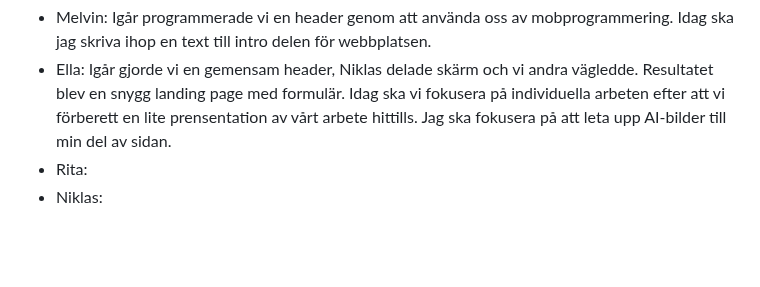
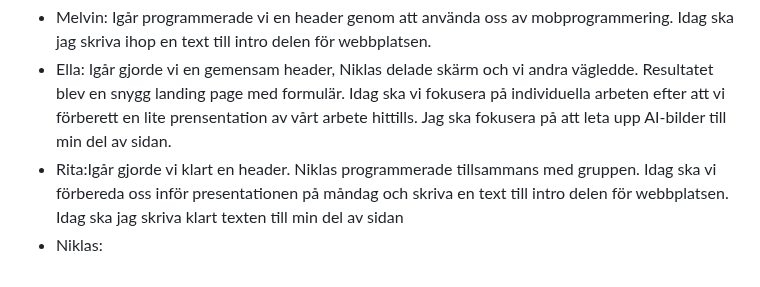
Before and after one commit to K3mp3/Grupp2-agilt-projektarbete, a Markdown page: Daily.md, the part around the change. Rendered like a GitHub page; blank space fills up the shorter version.

```diff
--- a/Daily.md
+++ b/Daily.md
@@ -87,6 +87,6 @@ Idag fortsätter vi med utvecklingen av vår header. Planen är att skapa en reg
 <ul>
   <li>Melvin: Igår programmerade vi en header genom att använda oss av mobprogrammering. Idag ska jag skriva ihop en text till intro delen för webbplatsen.</li>
   <li>Ella: Igår gjorde vi en gemensam header, Niklas delade skärm och vi andra vägledde. Resultatet blev en snygg landing page med formulär. Idag ska vi fokusera på individuella arbeten efter att vi förberett en lite prensentation av vårt arbete hittills. Jag ska fokusera på att leta upp AI-bilder till min del av sidan.</li>
-  <li>Rita:</li>
+  <li>Rita:Igår gjorde vi klart en header. Niklas programmerade tillsammans med gruppen. Idag ska vi förbereda oss inför presentationen på måndag och skriva en text till intro delen för webbplatsen. Idag ska jag skriva klart texten till min del av sidan</li>
   <li>Niklas:</li>
 </ul>
```
